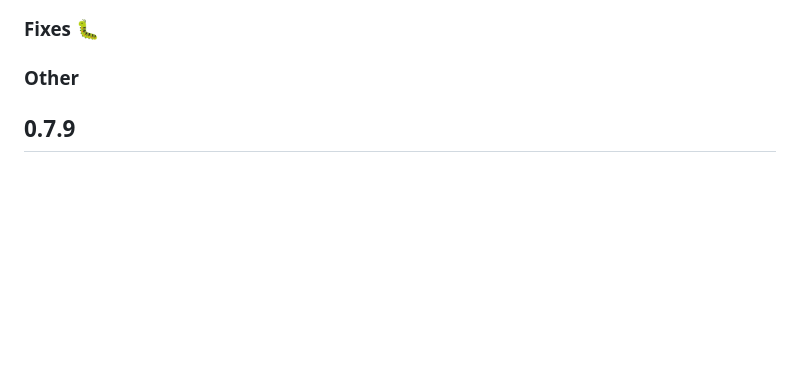
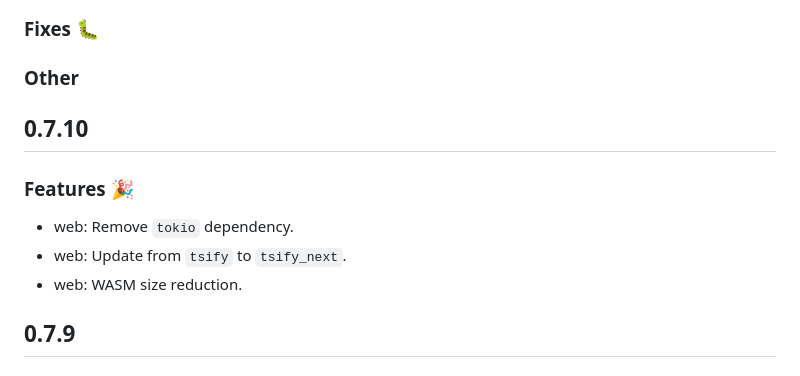
Before and after one commit to protonpass/proton-pass-common, a Markdown page: CHANGELOG.md, the part around the change. Rendered like a GitHub page; blank space fills up the shorter version.

Commit message:
docs: update CHANGELOG

```diff
--- a/CHANGELOG.md
+++ b/CHANGELOG.md
@@ -5,6 +5,14 @@
 ### Fixes :bug:
 
 ### Other
+
+## 0.7.10
+
+### Features :tada:
+
+- web: Remove `tokio` dependency.
+- web: Update from `tsify` to `tsify_next`.
+- web: WASM size reduction.
 
 ## 0.7.9
 
```
